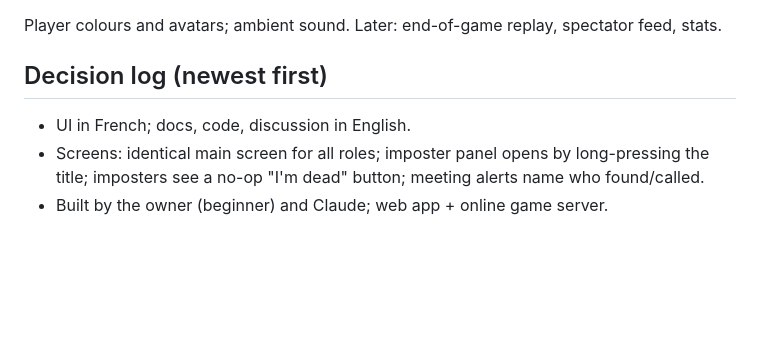
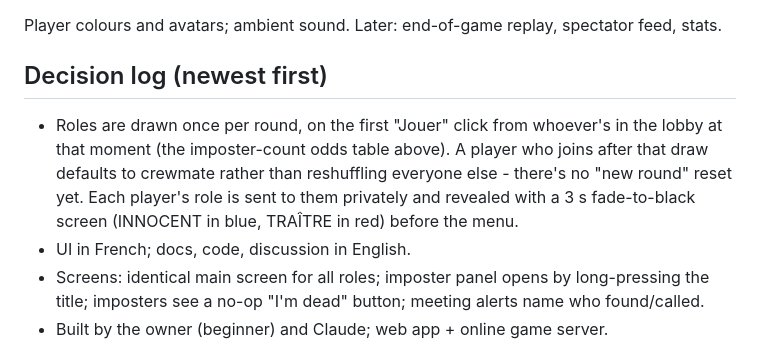
Before and after one commit to Gimarka/among-us-irl, a Markdown page: docs/GAME_RULES.md, the part around the change. GitHub-like rendering; blank space fills up the shorter version.

Commit message:
Log the role-assignment decision in GAME_RULES.md
Co-Authored-By: Claude Sonnet 5 <noreply@anthropic.com>
Claude-Session: https://claude.ai/code/session_01HzmyXLsXG5Rrzw1xTsmDGY

```diff
--- a/docs/GAME_RULES.md
+++ b/docs/GAME_RULES.md
@@ -81,6 +81,12 @@ Target game length: 15–30 minutes.
 Player colours and avatars; ambient sound. Later: end-of-game replay, spectator feed, stats.
 
 ## Decision log (newest first)
+- Roles are drawn once per round, on the first "Jouer" click from whoever's
+  in the lobby at that moment (the imposter-count odds table above). A
+  player who joins after that draw defaults to crewmate rather than
+  reshuffling everyone else - there's no "new round" reset yet. Each
+  player's role is sent to them privately and revealed with a 3 s
+  fade-to-black screen (INNOCENT in blue, TRAÎTRE in red) before the menu.
 - UI in French; docs, code, discussion in English.
 - Screens: identical main screen for all roles; imposter panel opens by long-pressing the title;
   imposters see a no-op "I'm dead" button; meeting alerts name who found/called.
```
